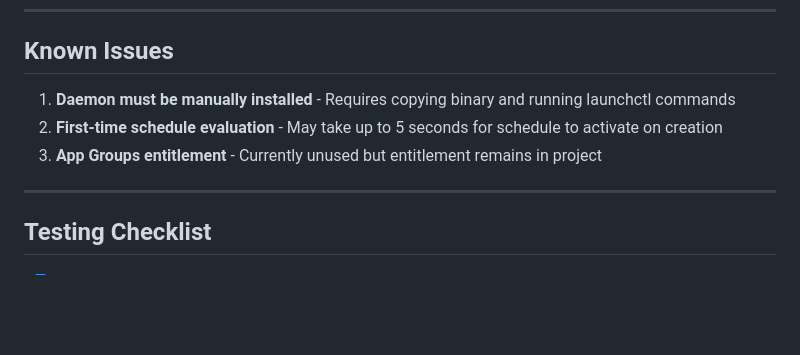
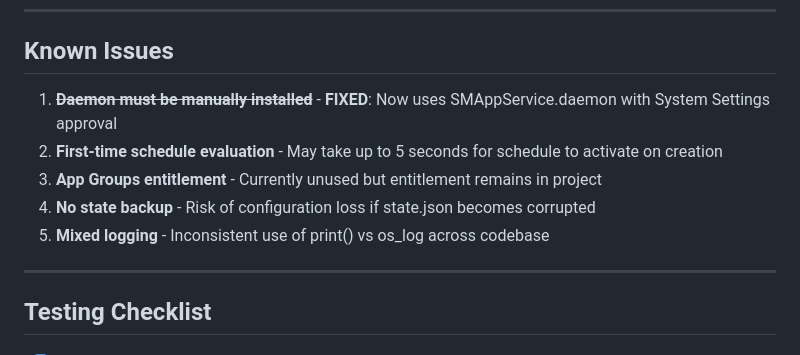
Before and after one commit to raviriley/Willpower, a Markdown page: CHANGELOG.md, the part around one of its changes. GitHub-like rendering; blank space fills up the shorter version.

```diff
--- a/CHANGELOG.md
+++ b/CHANGELOG.md
@@ -443,9 +460,11 @@ The "toggle in System Settings" UX is less beneficial for tamper resistance - it
 
 ## Known Issues
 
-1. **Daemon must be manually installed** - Requires copying binary and running launchctl commands
+1. ~~**Daemon must be manually installed**~~ - **FIXED**: Now uses SMAppService.daemon with System Settings approval
 2. **First-time schedule evaluation** - May take up to 5 seconds for schedule to activate on creation
 3. **App Groups entitlement** - Currently unused but entitlement remains in project
+4. **No state backup** - Risk of configuration loss if state.json becomes corrupted
+5. **Mixed logging** - Inconsistent use of print() vs os_log across codebase
 
 ---
 
```
Also changed, not shown: other parts of CHANGELOG.md (+76 -59 lines).
